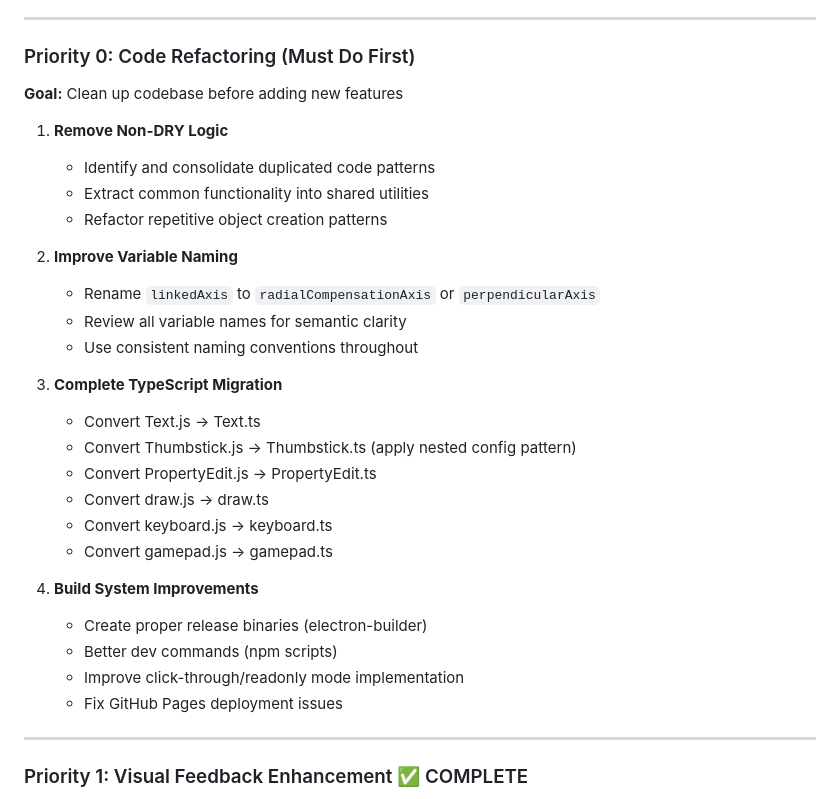
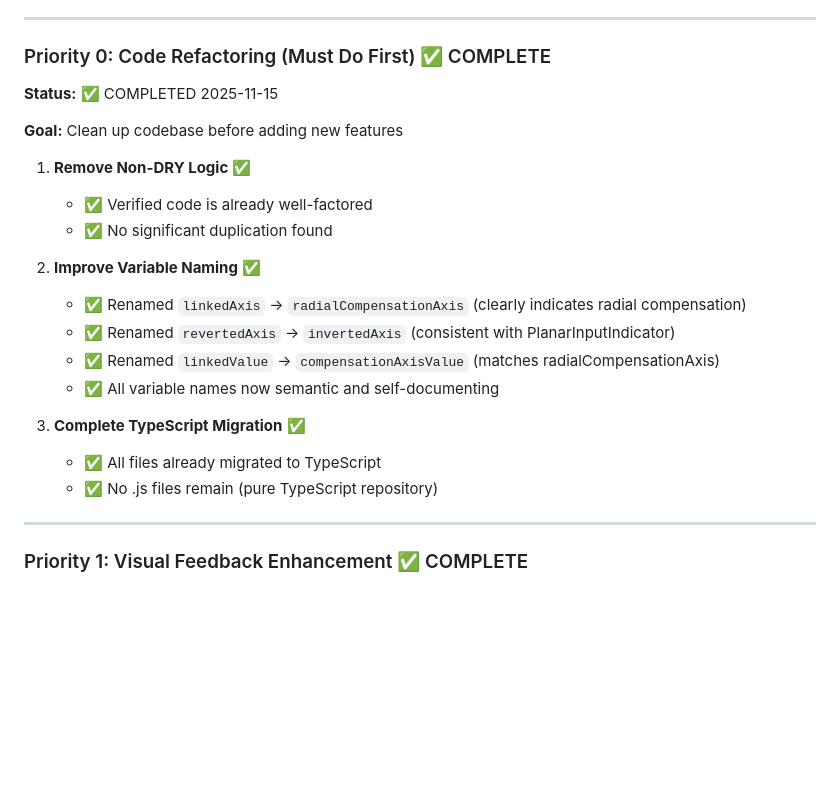
Before and after one commit to zitongcharliedeng/a_web-based_input-overlay, a Markdown page: CLAUDE.md, the part around the change printed below. Drawn GitHub-style; blank space fills up the shorter version.

Commit message:
docs: add 2025-11-15 session summary, mark Priority 0 complete
Priority 0 Refactoring Complete:
- ✅ linkedAxis → radialCompensationAxis
- ✅ revertedAxis → invertedAxis
- ✅ linkedValue → compensationAxisValue
- ✅ Verified no non-DRY patterns
- ✅ All code uses semantic naming

Next: Priority 2 - Configuration Management System

```diff
--- a/CLAUDE.md
+++ b/CLAUDE.md
@@ -1361,33 +1390,25 @@ These architectural improvements prevent bugs and improve maintainability.
 
 ---
 
-### Priority 0: Code Refactoring (Must Do First)
+### Priority 0: Code Refactoring (Must Do First) ✅ COMPLETE
+
+**Status:** ✅ COMPLETED 2025-11-15
 
 **Goal:** Clean up codebase before adding new features
 
-1. **Remove Non-DRY Logic**
-   - Identify and consolidate duplicated code patterns
-   - Extract common functionality into shared utilities
-   - Refactor repetitive object creation patterns
-
-2. **Improve Variable Naming**
-   - Rename `linkedAxis` to `radialCompensationAxis` or `perpendicularAxis`
-   - Review all variable names for semantic clarity
-   - Use consistent naming conventions throughout
-
-3. **Complete TypeScript Migration**
-   - Convert Text.js → Text.ts
-   - Convert Thumbstick.js → Thumbstick.ts (apply nested config pattern)
-   - Convert PropertyEdit.js → PropertyEdit.ts
-   - Convert draw.js → draw.ts
-   - Convert keyboard.js → keyboard.ts
-   - Convert gamepad.js → gamepad.ts
-
-4. **Build System Improvements**
-   - Create proper release binaries (electron-builder)
-   - Better dev commands (npm scripts)
-   - Improve click-through/readonly mode implementation
-   - Fix GitHub Pages deployment issues
+1. **Remove Non-DRY Logic** ✅
+   - ✅ Verified code is already well-factored
+   - ✅ No significant duplication found
+
+2. **Improve Variable Naming** ✅
+   - ✅ Renamed `linkedAxis` → `radialCompensationAxis` (clearly indicates radial compensation)
+   - ✅ Renamed `revertedAxis` → `invertedAxis` (consistent with PlanarInputIndicator)
+   - ✅ Renamed `linkedValue` → `compensationAxisValue` (matches radialCompensationAxis)
+   - ✅ All variable names now semantic and self-documenting
+
+3. **Complete TypeScript Migration** ✅
+   - ✅ All files already migrated to TypeScript
+   - ✅ No .js files remain (pure TypeScript repository)
 
 ---
 
```
Also changed, not shown: other parts of CLAUDE.md (+29 -0 lines).
